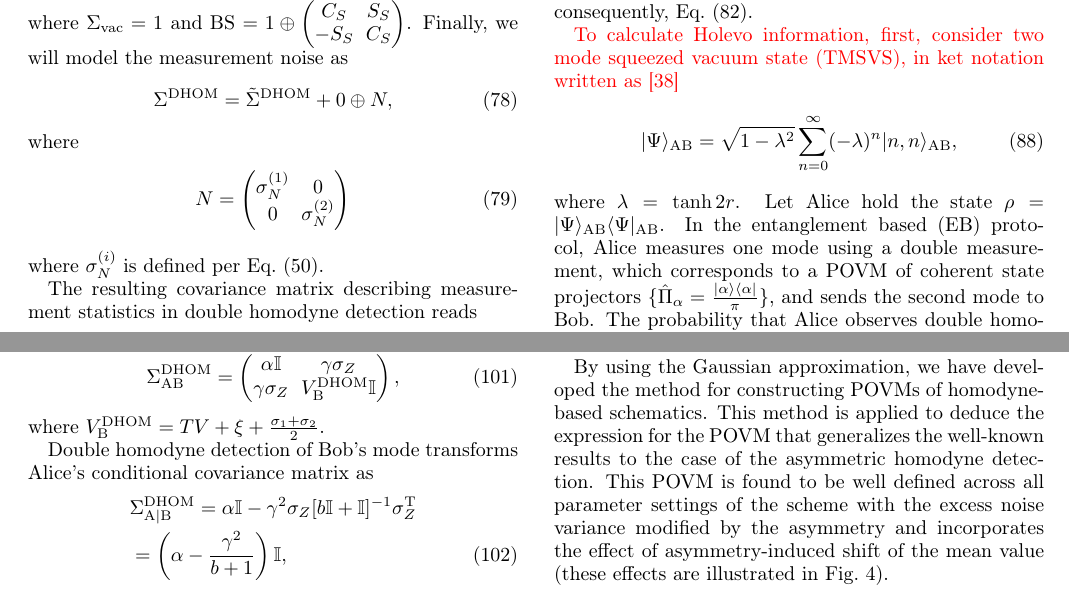
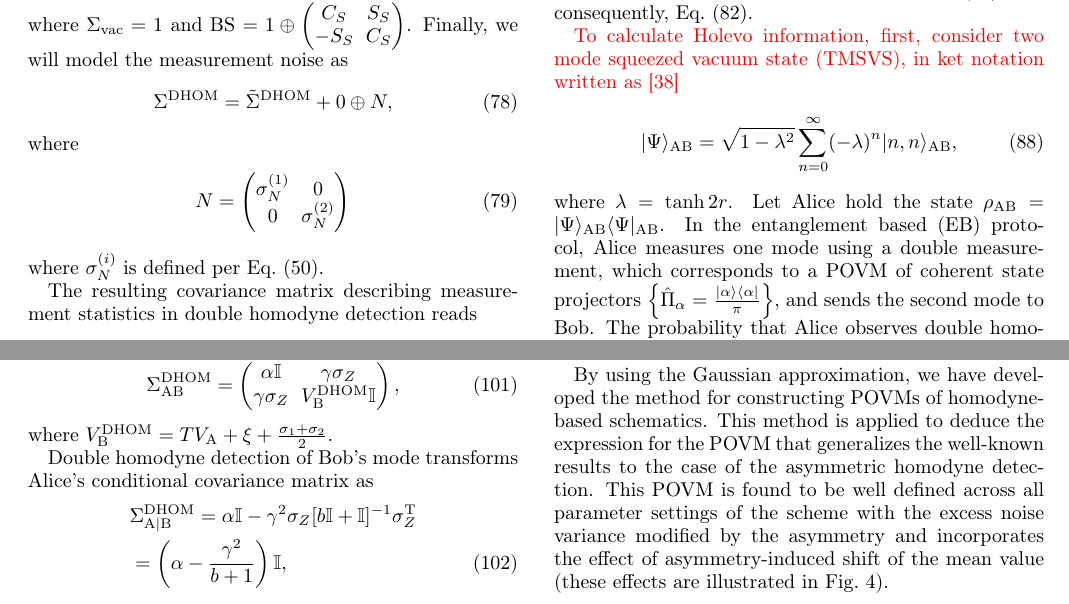
Before and after one commit to DeadCow-pixel/LO_approximation, a LaTeX paper (preprint.tex): two parts of pages 12 and 13 of 18, joined at a grey line, cut so that both start at the same text. Compiled offline with pdfLaTeX.

Commit message:
checked holevo for dh, is fine

```diff
--- a/preprint.tex
+++ b/preprint.tex
@@ -1748,7 +1748,7 @@ dependency on $r$ factors out, resulting in Eq.~\eqref{eq:I_hom} and, consequent
   \label{eq:psi_AB}
   \ket{\Psi}_{\ind{AB}}=\sqrt{1-\lambda^2}\sum_{n=0}^{\infty}(-\lambda)^n\ket{n,n}_{\ind{AB}},
 \end{align}
-where $\lambda=\tanh 2r$. Let Alice hold the state $\rho=\ket{\Psi}_{\ind{AB}}\bra{\Psi}_{\ind{AB}}$. In the entanglement based (EB) protocol, Alice measures one mode using a double measurement, which corresponds to a POVM of coherent state projectors $\{\hat\Pi_\alpha=\frac{\ket{\alpha}\bra{\alpha}}\pi\}$, and sends the second mode to Bob. The probability that Alice observes double homodyne outcome $\alpha$ is given by the Born rule:
+where $\lambda=\tanh 2r$. Let Alice hold the state $\rho_{\ind{AB}}=\ket{\Psi}_{\ind{AB}}\bra{\Psi}_{\ind{AB}}$. In the entanglement based (EB) protocol, Alice measures one mode using a double measurement, which corresponds to a POVM of coherent state projectors $\left\{\hat\Pi_\alpha=\frac{\ket{\alpha}\bra{\alpha}}\pi\right\}$, and sends the second mode to Bob. The probability that Alice observes double homodyne outcome $\alpha$ is given by the Born rule:
 \begin{align}
   \label{eq:p_A_dh}
   p_{\ind{A}}^{\ind{DH}}(\alpha)=\Tr \hat{\Pi}_\alpha \rho_A
@@ -1837,7 +1837,7 @@ If double homodyne detection is used, Eve's entropy $S_{\ind{E}}$ is calculated
         \gamma\sigma_Z&V_{\ind{B}}^{\ind{DHOM}}\mathbb{I}
     \end{pmatrix},
 \end{align}
-where $V_{\ind{B}}^{\ind{DHOM}}=TV+\xi+\frac{\sigma_1+\sigma_2}{2}$.
+where $V_{\ind{B}}^{\ind{DHOM}}=TV_{\ind{A}}+\xi+\frac{\sigma_1+\sigma_2}{2}$.
 
 Double homodyne detection of Bob’s mode transforms Alice’s conditional covariance matrix as
 \begin{align}
```
Also changed, not shown: preprint.pdf, 3 other files.
